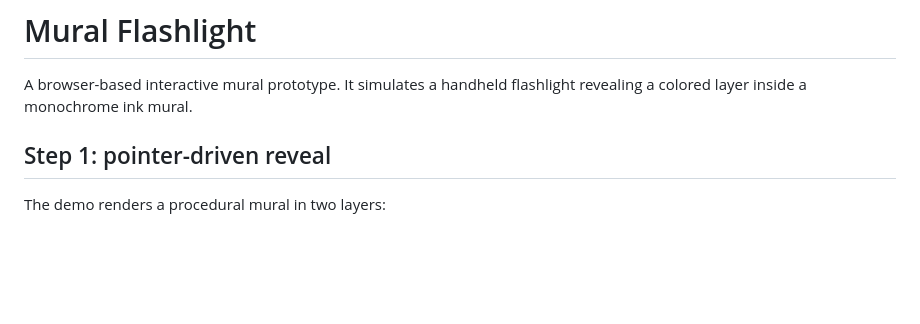
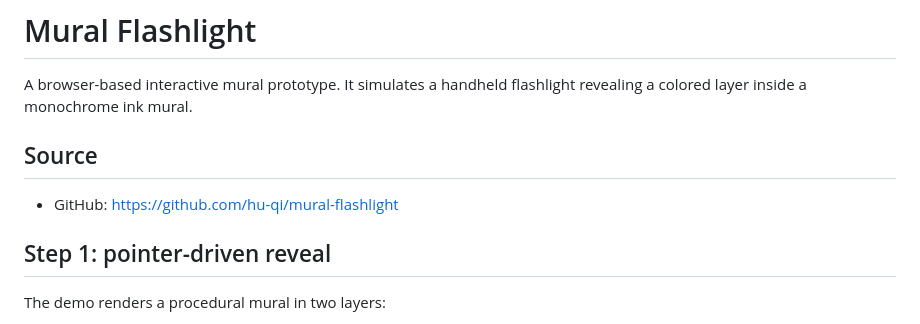
Before and after one commit to hu-qi/mural-flashlight, a Markdown page: README.md, the part around the change. Drawn GitHub-style; blank space fills up the shorter version.

Commit message:
Add source repository link

```diff
--- a/README.md
+++ b/README.md
@@ -1,6 +1,10 @@
 # Mural Flashlight
 
 A browser-based interactive mural prototype. It simulates a handheld flashlight revealing a colored layer inside a monochrome ink mural.
+
+## Source
+
+- GitHub: https://github.com/hu-qi/mural-flashlight
 
 ## Step 1: pointer-driven reveal
 
```
